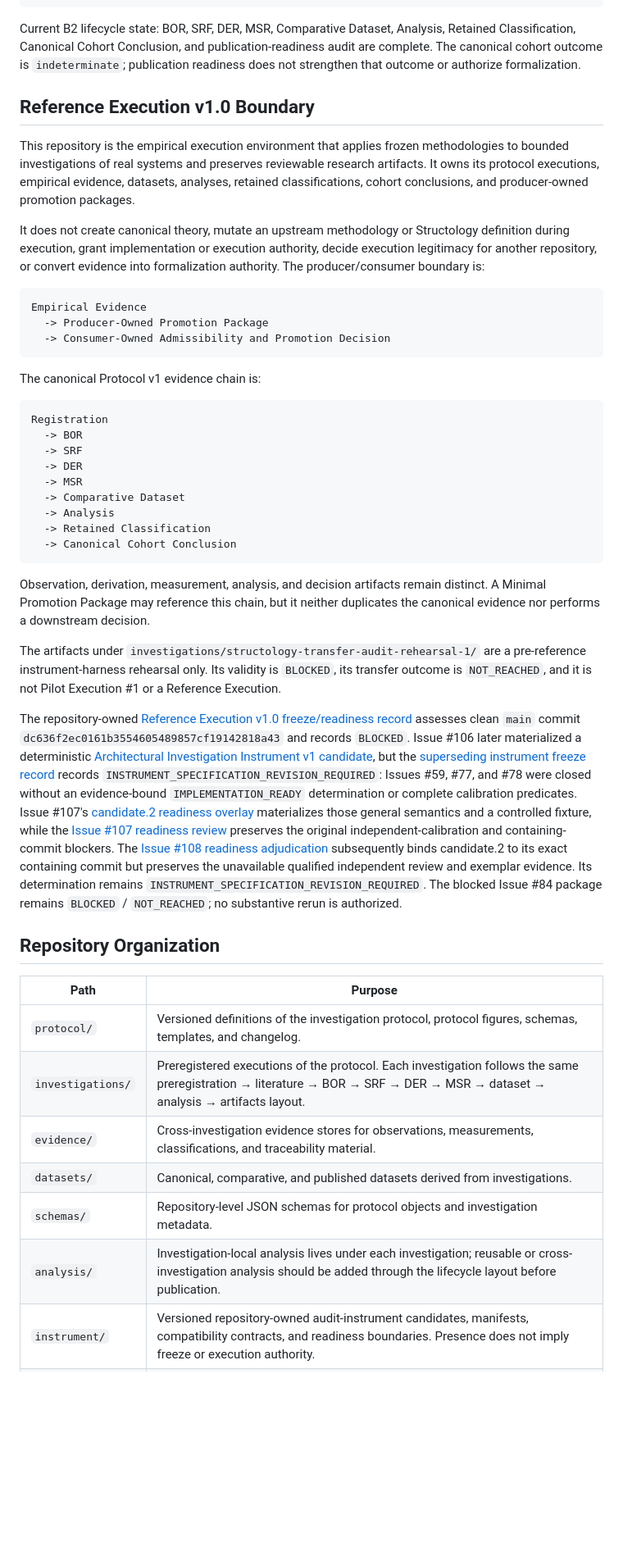
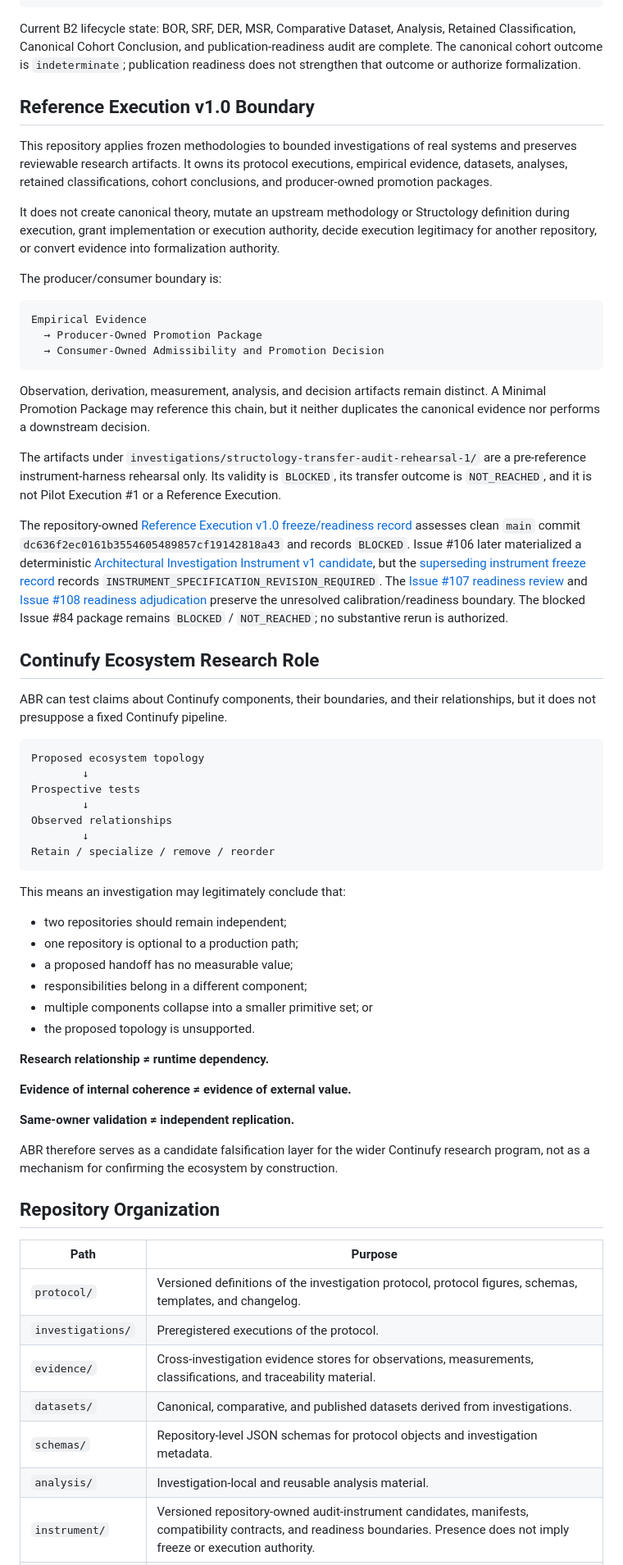
Before and after one commit to joselunasrt8-creator/architecturalboundary-research, a Markdown page: README.md, the part around one of its changes. Shown at 82% size. Drawn GitHub-style; blank space fills up the shorter version.

Commit message:
docs: clarify ABR empirical role and topology boundary

````diff
--- a/README.md
+++ b/README.md
@@ -40,82 +54,67 @@ Retained Classification
 Canonical Cohort Conclusion
 ```
 
-Current B2 lifecycle state: BOR, SRF, DER, MSR, Comparative Dataset, Analysis,
-Retained Classification, Canonical Cohort Conclusion, and publication-readiness
-audit are complete. The canonical cohort outcome is `indeterminate`; publication
-readiness does not strengthen that outcome or authorize formalization.
+Current B2 lifecycle state: BOR, SRF, DER, MSR, Comparative Dataset, Analysis, Retained Classification, Canonical Cohort Conclusion, and publication-readiness audit are complete. The canonical cohort outcome is `indeterminate`; publication readiness does not strengthen that outcome or authorize formalization.
 
 ## Reference Execution v1.0 Boundary
 
-This repository is the empirical execution environment that applies frozen
-methodologies to bounded investigations of real systems and preserves reviewable
-research artifacts. It owns its protocol executions, empirical evidence,
-datasets, analyses, retained classifications, cohort conclusions, and
-producer-owned promotion packages.
+This repository applies frozen methodologies to bounded investigations of real systems and preserves reviewable research artifacts. It owns its protocol executions, empirical evidence, datasets, analyses, retained classifications, cohort conclusions, and producer-owned promotion packages.
 
-It does not create canonical theory, mutate an upstream methodology or
-Structology definition during execution, grant implementation or execution
-authority, decide execution legitimacy for another repository, or convert
-evidence into formalization authority. The producer/consumer boundary is:
+It does not create canonical theory, mutate an upstream methodology or Structology definition during execution, grant implementation or execution authority, decide execution legitimacy for another repository, or convert evidence into formalization authority.
+
+The producer/consumer boundary is:
 
 ```text
 Empirical Evidence
-  -> Producer-Owned Promotion Package
-  -> Consumer-Owned Admissibility and Promotion Decision
+  → Producer-Owned Promotion Package
+  → Consumer-Owned Admissibility and Promotion Decision
 ```
 
-The canonical Protocol v1 evidence chain is:
+Observation, derivation, measurement, analysis, and decision artifacts remain distinct. A Minimal Promotion Package may reference this chain, but it neither duplicates the canonical evidence nor performs a downstream decision.
+
+The artifacts under `investigations/structology-transfer-audit-rehearsal-1/` are a pre-reference instrument-harness rehearsal only. Its validity is `BLOCKED`, its transfer outcome is `NOT_REACHED`, and it is not Pilot Execution #1 or a Reference Execution.
+
+The repository-owned [Reference Execution v1.0 freeze/readiness record](docs/reference-execution/v1.0/freeze-readiness-record.md) assesses clean `main` commit `dc636f2ec0161b3554605489857cf19142818a43` and records `BLOCKED`. Issue #106 later materialized a deterministic [Architectural Investigation Instrument v1 candidate](instrument/architectural-investigation/v1/README.md), but the [superseding instrument freeze record](docs/reference-execution/v1.0/architectural-investigation-instrument-v1-freeze-record.md) records `INSTRUMENT_SPECIFICATION_REVISION_REQUIRED`. The [Issue #107 readiness review](docs/reference-execution/v1.0/architectural-investigation-instrument-v1-readiness-review-issue-107.md) and [Issue #108 readiness adjudication](docs/reference-execution/v1.0/architectural-investigation-instrument-v1-readiness-adjudication-issue-108.md) preserve the unresolved calibration/readiness boundary. The blocked Issue #84 package remains `BLOCKED` / `NOT_REACHED`; no substantive rerun is authorized.
+
+## Continufy Ecosystem Research Role
+
+ABR can test claims about Continufy components, their boundaries, and their relationships, but it does not presuppose a fixed Continufy pipeline.
 
 ```text
-Registration
-  -> BOR
-  -> SRF
-  -> DER
-  -> MSR
-  -> Comparative Dataset
-  -> Analysis
-  -> Retained Classification
-  -> Canonical Cohort Conclusion
+Proposed ecosystem topology
+        ↓
+Prospective tests
+        ↓
+Observed relationships
+        ↓
+Retain / specialize / remove / reorder
 ```
 
-Observation, derivation, measurement, analysis, and decision artifacts remain
-distinct. A Minimal Promotion Package may reference this chain, but it neither
-duplicates the canonical evidence nor performs a downstream decision.
+This means an investigation may legitimately conclude that:
 
-The artifacts under
-`investigations/structology-transfer-audit-rehearsal-1/` are a pre-reference
-instrument-harness rehearsal only. Its validity is `BLOCKED`, its transfer
-outcome is `NOT_REACHED`, and it is not Pilot Execution #1 or a Reference
-Execution.
+- two repositories should remain independent;
+- one repository is optional to a production path;
+- a proposed handoff has no measurable value;
+- responsibilities belong in a different component;
+- multiple components collapse into a smaller primitive set; or
+- the proposed topology is unsupported.
 
-The repository-owned [Reference Execution v1.0 freeze/readiness record](docs/reference-execution/v1.0/freeze-readiness-record.md)
-assesses clean `main` commit
-`dc636f2ec0161b3554605489857cf19142818a43` and records `BLOCKED`. Issue #106
-later materialized a deterministic
-[Architectural Investigation Instrument v1 candidate](instrument/architectural-investigation/v1/README.md),
-but the [superseding instrument freeze record](docs/reference-execution/v1.0/architectural-investigation-instrument-v1-freeze-record.md)
-records `INSTRUMENT_SPECIFICATION_REVISION_REQUIRED`: Issues #59, #77, and #78
-were closed without an evidence-bound `IMPLEMENTATION_READY` determination or
-complete calibration predicates. Issue #107's
-[candidate.2 readiness overlay](instrument/architectural-investigation/v1/candidate-2/README.md)
-materializes those general semantics and a controlled fixture, while the
-[Issue #107 readiness review](docs/reference-execution/v1.0/architectural-investigation-instrument-v1-readiness-review-issue-107.md)
-preserves the original independent-calibration and containing-commit blockers.
-The [Issue #108 readiness adjudication](docs/reference-execution/v1.0/architectural-investigation-instrument-v1-readiness-adjudication-issue-108.md)
-subsequently binds candidate.2 to its exact containing commit but preserves the
-unavailable qualified independent review and exemplar evidence. Its determination
-remains `INSTRUMENT_SPECIFICATION_REVISION_REQUIRED`. The
-blocked Issue #84 package remains `BLOCKED` / `NOT_REACHED`; no substantive
-rerun is authorized.
+**Research relationship ≠ runtime dependency.**
+
+**Evidence of internal coherence ≠ evidence of external value.**
+
+**Same-owner validation ≠ independent replication.**
+
+ABR therefore serves as a candidate falsification layer for the wider Continufy research program, not as a mechanism for confirming the ecosystem by construction.
 
 ## Repository Organization
 
 | Path | Purpose |
 | --- | --- |
 | `protocol/` | Versioned definitions of the investigation protocol, protocol figures, schemas, templates, and changelog. |
-| `investigations/` | Preregistered executions of the protocol. Each investigation follows the same preregistration → literature → BOR → SRF → DER → MSR → dataset → analysis → artifacts layout. |
+| `investigations/` | Preregistered executions of the protocol. |
 | `evidence/` | Cross-investigation evidence stores for observations, measurements, classifications, and traceability material. |
 | `datasets/` | Canonical, comparative, and published datasets derived from investigations. |
 | `schemas/` | Repository-level JSON schemas for protocol objects and investigation metadata. |
-| `analysis/` | Investigation-local analysis lives under each investigation; reusable or cross-investigation analysis should be added through the lifecycle layout before publication. |
+| `analysis/` | Investigation-local and reusable analysis material. |
 | `instrument/` | Versioned repository-owned audit-instrument candidates, manifests, compatibility contracts, and readiness boundaries. Presence does not imply freeze or execution authority. |
````
Also changed, not shown: other parts of README.md (+47 -29 lines).
